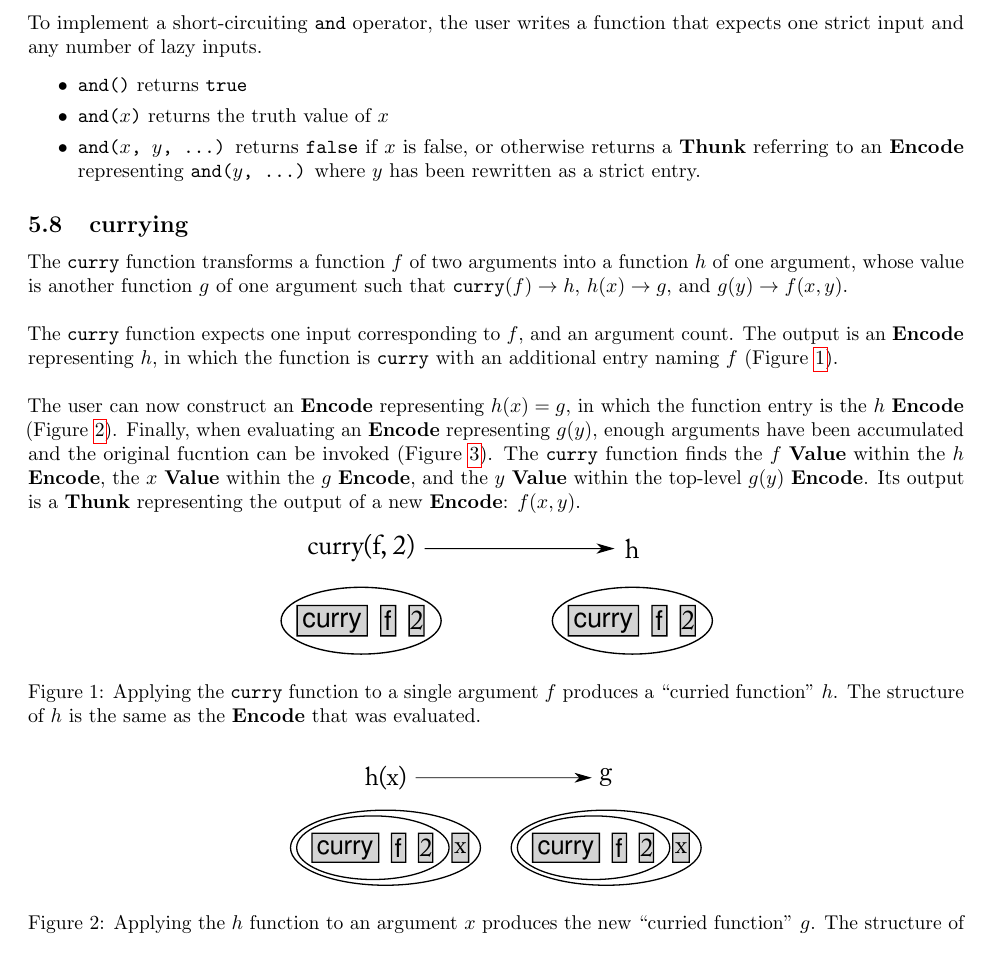
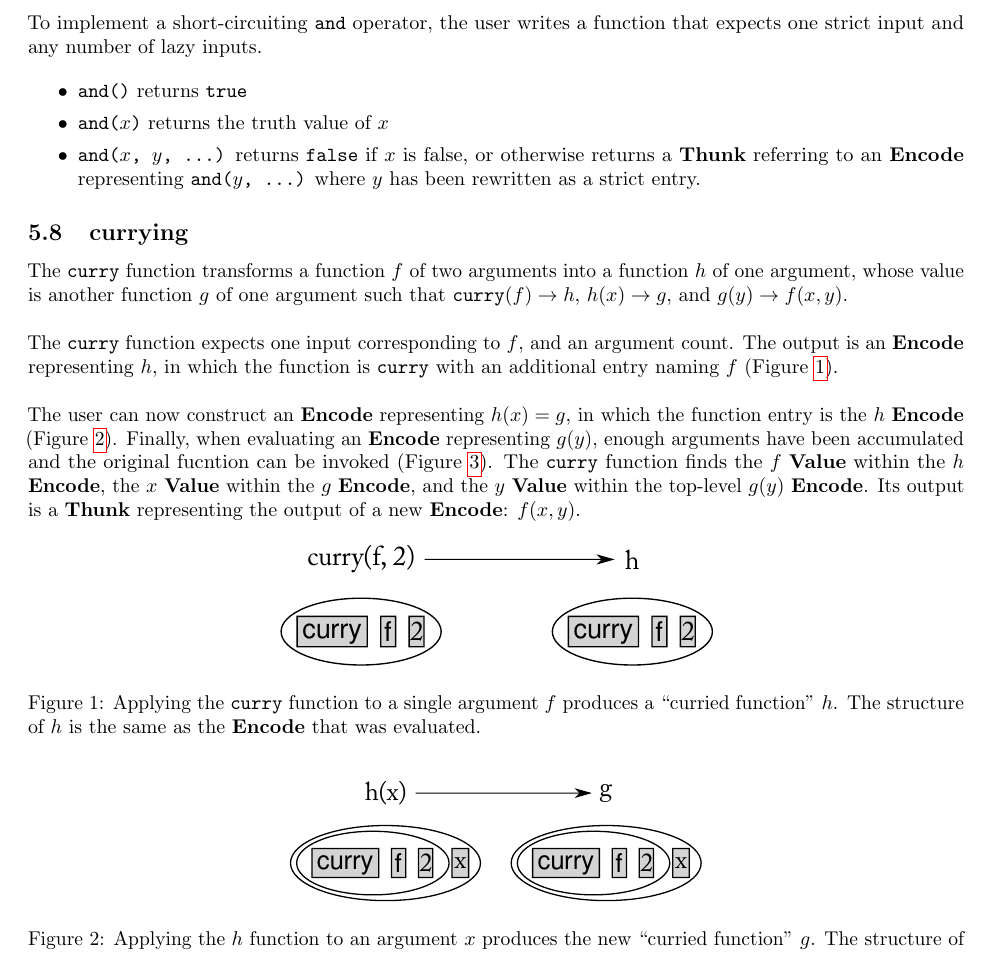
Before and after one commit to fix-project/fixpoint-doc, a LaTeX document (fixpoint-doc.tex): part of page 5 of 9, cut so that both start at the same text. Compiled offline with pdfLaTeX.

Commit message:
Put figures on one page

```diff
--- a/fixpoint-doc.tex
+++ b/fixpoint-doc.tex
@@ -358,6 +358,8 @@ output is a \thunk representing the output of a new \encode: $f(x,y)$.
   \label{fig:curry1}
 \end{figure}
 
+\enlargethispage{3 \baselineskip}
+
 \begin{figure}[h!]
   \begin{centering}
     \includegraphics[height=60px]{curry2.pdf}
```
